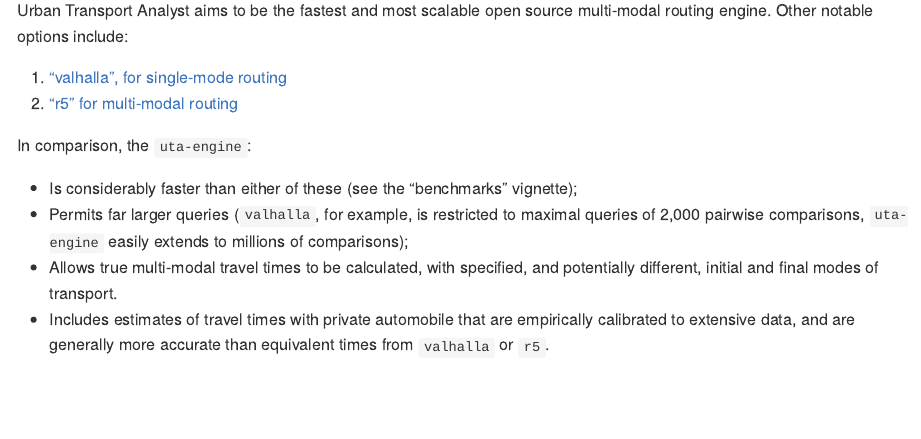
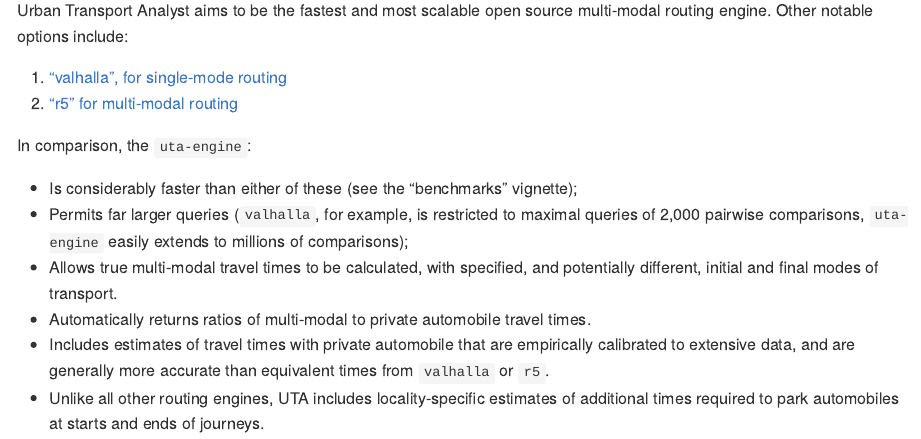
Before and after one commit to UrbanAnalyst/uaengine, an R Markdown document (README.Rmd): the page in a window 1100 px wide, from 220 px down. The pictures show the output file README.md that the author committed with the source, drawn offline in the style of GitHub; badge pictures from the web are left out.

Commit message:
update readme

```diff
--- a/README.Rmd
+++ b/README.Rmd
@@ -22,6 +22,10 @@
   millions of comparisons);
 - Allows true multi-modal travel times to be calculated, with specified, and
   potentially different, initial and final modes of transport.
+- Automatically returns ratios of multi-modal to private automobile travel
+  times.
 - Includes estimates of travel times with private automobile that are
   empirically calibrated to extensive data, and are generally more accurate
   than equivalent times from `valhalla` or `r5`.
+- Unlike all other routing engines, UTA includes locality-specific estimates of
+  additional times required to park automobiles at starts and ends of journeys.
--- a/codemeta.json
+++ b/codemeta.json
@@ -7,7 +7,7 @@
   "codeRepository": "https://github.com/UrbanAnalyst/uta-engine",
   "issueTracker": "https://github.com/UrbanAnalyst/uta-engine/issues",
   "license": "https://spdx.org/licenses/GPL-3.0",
-  "version": "0.1.0.086",
+  "version": "0.1.0.087",
   "programmingLanguage": {
     "@type": "ComputerLanguage",
     "name": "R",
```
Also changed, not shown: README.md, 1 other file.
